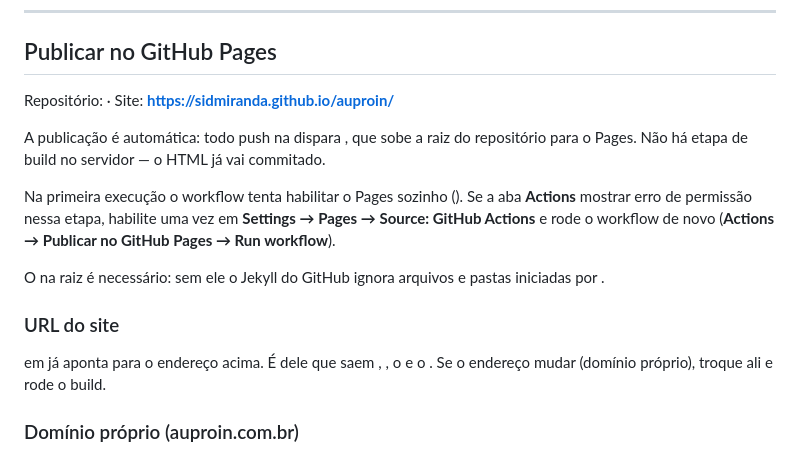
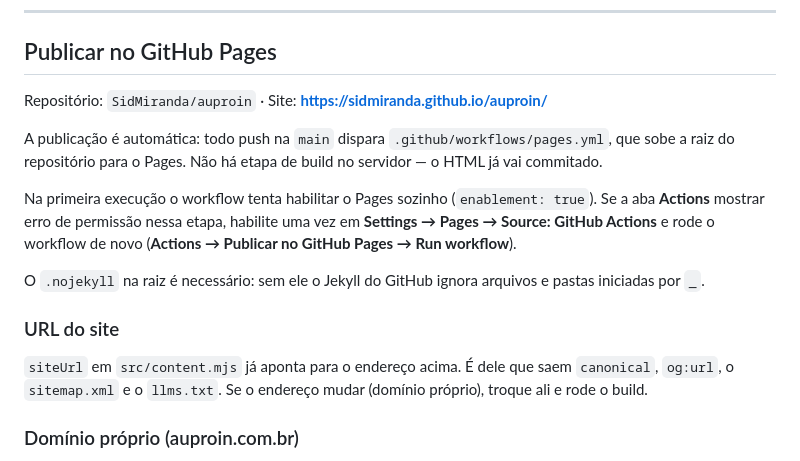
Before and after one commit to SidMiranda/auproin, a Markdown page: README.md, the part around the change. Drawn GitHub-style.

Commit message:
Restaura trechos de código do README perdidos no commit anterior
Co-Authored-By: Claude Fable 5.1 <noreply@anthropic.com>

```diff
--- a/README.md
+++ b/README.md
@@ -52,24 +52,24 @@ abordar o cliente dela. As duas mensagens não podem aparecer na mesma página.
 
 ## Publicar no GitHub Pages
 
-Repositório:  · Site: **https://sidmiranda.github.io/auproin/**
+Repositório: `SidMiranda/auproin` · Site: **https://sidmiranda.github.io/auproin/**
 
-A publicação é automática: todo push na  dispara
-, que sobe a raiz do repositório para o Pages.
+A publicação é automática: todo push na `main` dispara
+`.github/workflows/pages.yml`, que sobe a raiz do repositório para o Pages.
 Não há etapa de build no servidor — o HTML já vai commitado.
 
 Na primeira execução o workflow tenta habilitar o Pages sozinho
-(). Se a aba **Actions** mostrar erro de permissão nessa
+(`enablement: true`). Se a aba **Actions** mostrar erro de permissão nessa
 etapa, habilite uma vez em **Settings → Pages → Source: GitHub Actions** e rode o
 workflow de novo (**Actions → Publicar no GitHub Pages → Run workflow**).
 
-O  na raiz é necessário: sem ele o Jekyll do GitHub ignora arquivos e
-pastas iniciadas por .
+O `.nojekyll` na raiz é necessário: sem ele o Jekyll do GitHub ignora arquivos e
+pastas iniciadas por `_`.
 
 ### URL do site
 
- em  já aponta para o endereço acima. É dele que saem
-, , o  e o . Se o endereço mudar
+`siteUrl` em `src/content.mjs` já aponta para o endereço acima. É dele que saem
+`canonical`, `og:url`, o `sitemap.xml` e o `llms.txt`. Se o endereço mudar
 (domínio próprio), troque ali e rode o build.
 
 ### Domínio próprio (auproin.com.br)
```
